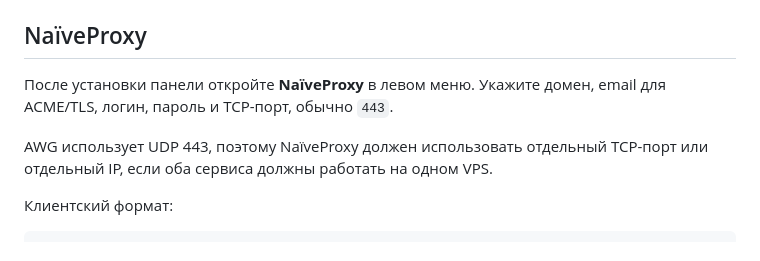
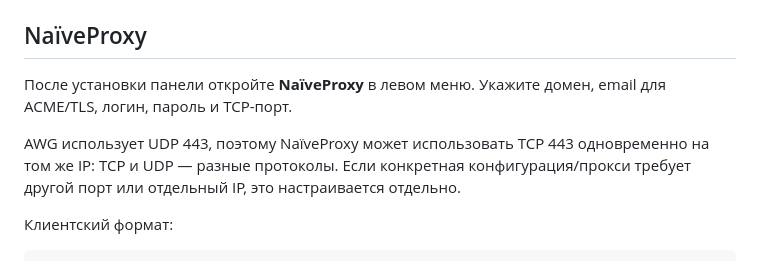
Before and after one commit to sokolovalex025-cmd/awg31-panel, a Markdown page: README.md, the part around one of its changes. Drawn GitHub-style.

````diff
--- a/README.md
+++ b/README.md
@@ -76,9 +76,9 @@ a./diagnostics.sh
 - `/restart` — перезапуск AWG.
 
 ## NaïveProxy
-После установки панели откройте **NaïveProxy** в левом меню. Укажите домен, email для ACME/TLS, логин, пароль и TCP-порт, обычно `443`.
+После установки панели откройте **NaïveProxy** в левом меню. Укажите домен, email для ACME/TLS, логин, пароль и TCP-порт.
 
-AWG использует UDP 443, поэтому NaïveProxy должен использовать отдельный TCP-порт или отдельный IP, если оба сервиса должны работать на одном VPS.
+AWG использует UDP 443, поэтому NaïveProxy может использовать TCP 443 одновременно на том же IP: TCP и UDP — разные протоколы. Если конкретная конфигурация/прокси требует другой порт или отдельный IP, это настраивается отдельно.
 
 Клиентский формат:
 ```json
````
Also changed, not shown: other parts of README.md (+1 -1 lines).
